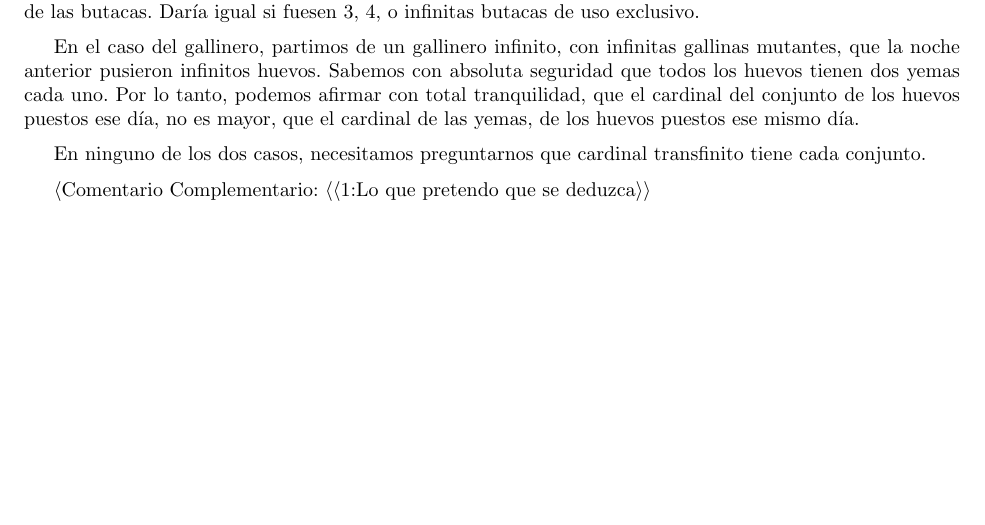
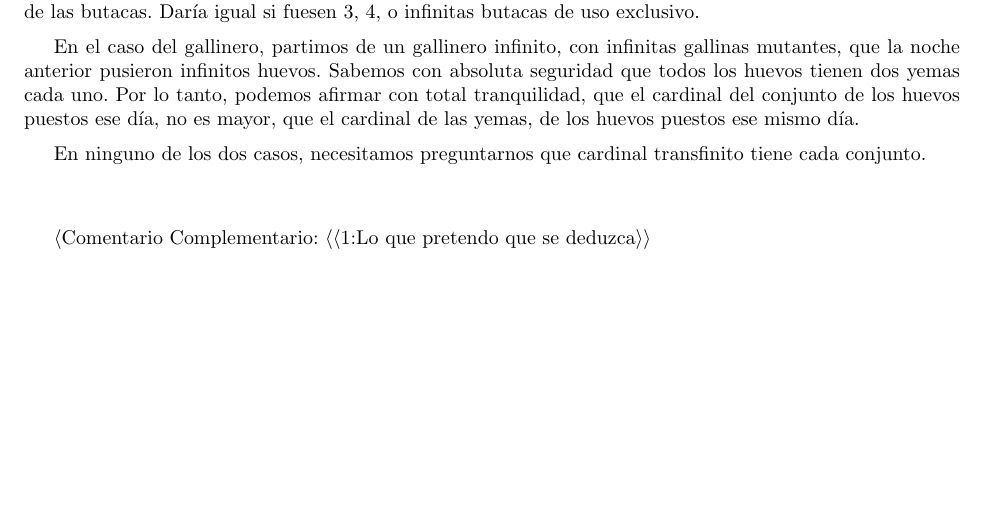
Before and after one commit to CLJAs/Docs_Latex, a LaTeX document (ESPANIOL-ENGLISH/Espaniol/Diagonalización_Inversa.tex, which reads ESPANIOL-ENGLISH/Espaniol/CAPITULOS/CAPITULO_02_TeoremaCA/ES_Capitulo_02_TeoremaCA.tex): part of page 13 of 17, cut so that both start at the same text. Compiled offline with pdfLaTeX.

Commit message:
txs auto checkin

```diff
--- a/ESPANIOL-ENGLISH/Espaniol/CAPITULOS/CAPITULO_02_TeoremaCA/ES_Capitulo_02_TeoremaCA.tex
+++ b/ESPANIOL-ENGLISH/Espaniol/CAPITULOS/CAPITULO_02_TeoremaCA/ES_Capitulo_02_TeoremaCA.tex
@@ -90,7 +90,7 @@ En el ejemplo del cine con butacas y clientes infinitos, nos daría igual el car
 
 En el caso del gallinero, partimos de un gallinero infinito, con infinitas gallinas mutantes, que la noche anterior pusieron infinitos huevos. Sabemos con absoluta seguridad que todos los huevos tienen dos yemas cada uno. Por lo tanto, podemos afirmar con total tranquilidad, que el cardinal del conjunto de los huevos puestos ese día, no es mayor, que el cardinal de las yemas, de los huevos puestos ese mismo día.
 
-En ninguno de los dos casos, necesitamos preguntarnos que cardinal transfinito tiene cada conjunto.
+En ninguno de los dos casos, necesitamos preguntarnos que cardinal transfinito tiene cada conjunto.\\\\
 
 $\langle$Comentario Complementario: $\langle\langle$1:Lo que pretendo que se deduzca$\rangle\rangle$
 
```
